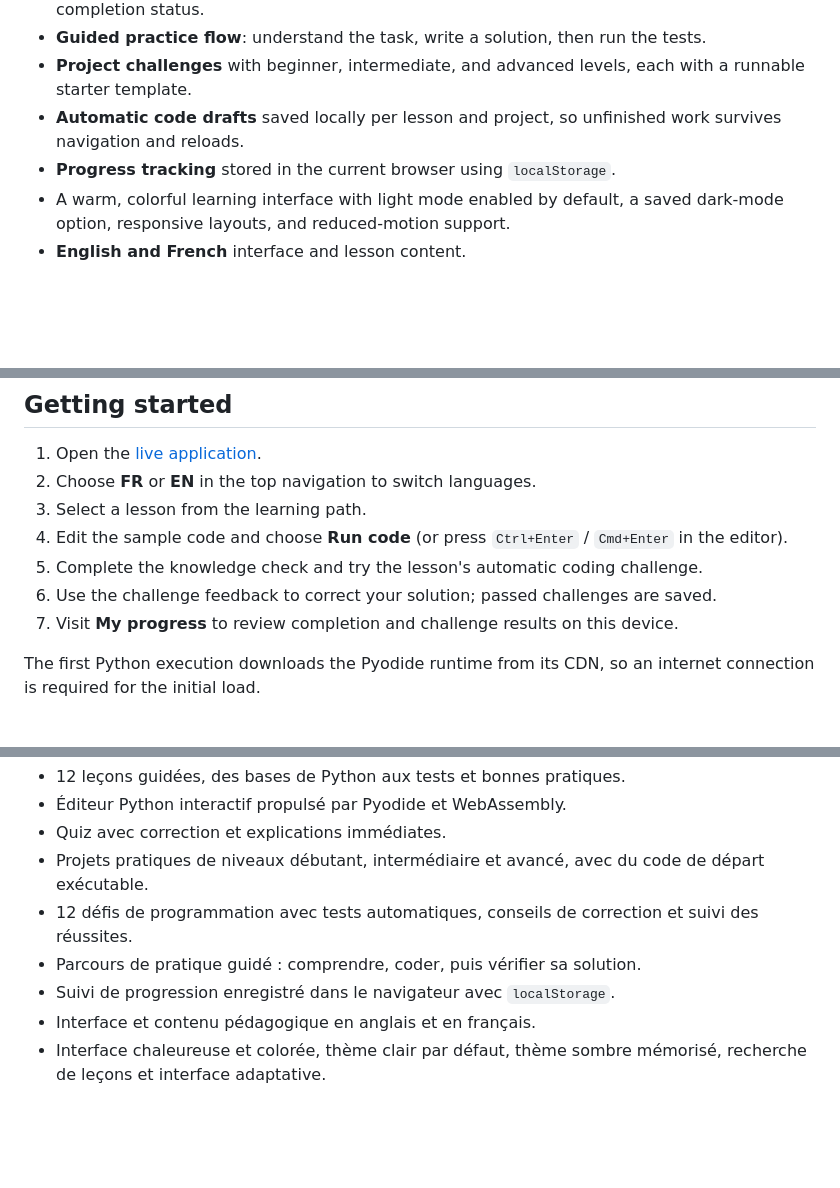
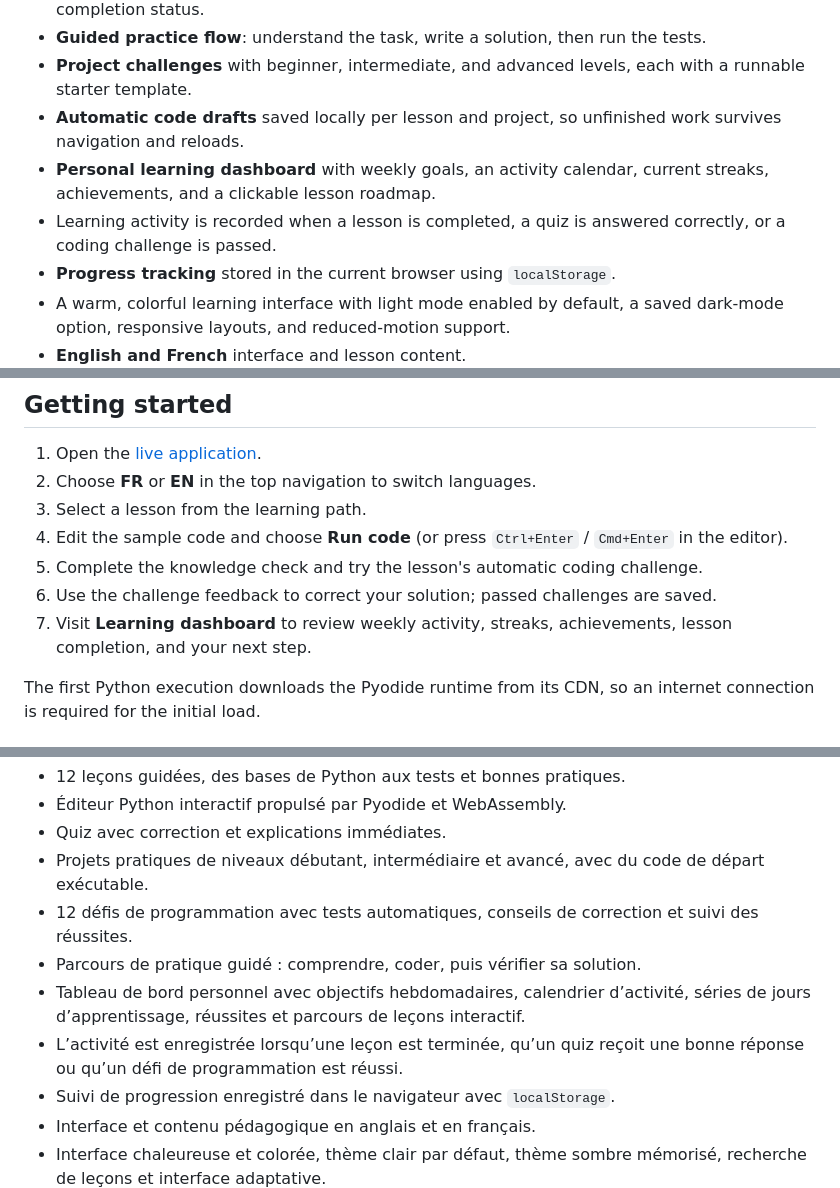
Before and after one commit to issikaaymeric/Python-Tutorial, a Markdown page: README.md, 3 parts joined by grey strips. Rendered like a GitHub page; blank space fills up the shorter version.

Commit message:
Document the learning dashboard

```diff
--- a/README.md
+++ b/README.md
@@ -13,6 +13,8 @@ A browser-based Python learning platform with guided lessons, runnable examples,
 - **Guided practice flow**: understand the task, write a solution, then run the tests.
 - **Project challenges** with beginner, intermediate, and advanced levels, each with a runnable starter template.
 - **Automatic code drafts** saved locally per lesson and project, so unfinished work survives navigation and reloads.
+- **Personal learning dashboard** with weekly goals, an activity calendar, current streaks, achievements, and a clickable lesson roadmap.
+- Learning activity is recorded when a lesson is completed, a quiz is answered correctly, or a coding challenge is passed.
 - **Progress tracking** stored in the current browser using `localStorage`.
 - A warm, colorful learning interface with light mode enabled by default, a saved dark-mode option, responsive layouts, and reduced-motion support.
 - **English and French** interface and lesson content.
@@ -27,7 +29,7 @@ A browser-based Python learning platform with guided lessons, runnable examples,
 4. Edit the sample code and choose **Run code** (or press `Ctrl+Enter` / `Cmd+Enter` in the editor).
 5. Complete the knowledge check and try the lesson's automatic coding challenge.
 6. Use the challenge feedback to correct your solution; passed challenges are saved.
-7. Visit **My progress** to review completion and challenge results on this device.
+7. Visit **Learning dashboard** to review weekly activity, streaks, achievements, lesson completion, and your next step.
 
 The first Python execution downloads the Pyodide runtime from its CDN, so an internet connection is required for the initial load.
 
@@ -75,6 +77,8 @@ Python Path est une plateforme d’apprentissage de Python dans le navigateur. E
 - Projets pratiques de niveaux débutant, intermédiaire et avancé, avec du code de départ exécutable.
 - 12 défis de programmation avec tests automatiques, conseils de correction et suivi des réussites.
 - Parcours de pratique guidé : comprendre, coder, puis vérifier sa solution.
+- Tableau de bord personnel avec objectifs hebdomadaires, calendrier d’activité, séries de jours d’apprentissage, réussites et parcours de leçons interactif.
+- L’activité est enregistrée lorsqu’une leçon est terminée, qu’un quiz reçoit une bonne réponse ou qu’un défi de programmation est réussi.
 - Suivi de progression enregistré dans le navigateur avec `localStorage`.
 - Interface et contenu pédagogique en anglais et en français.
 - Interface chaleureuse et colorée, thème clair par défaut, thème sombre mémorisé, recherche de leçons et interface adaptative.
```
Also changed, not shown: other parts of README.md (+1 -1 lines).
